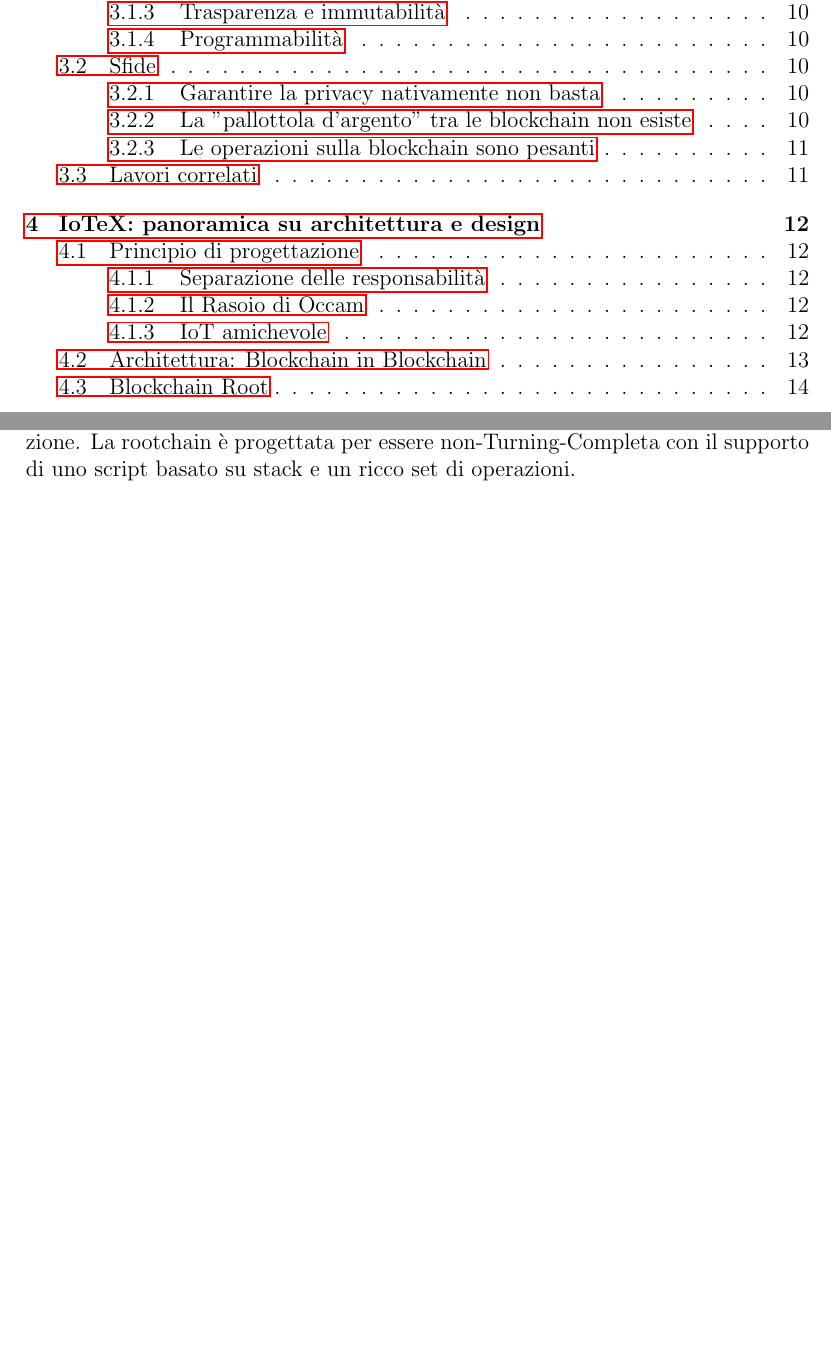
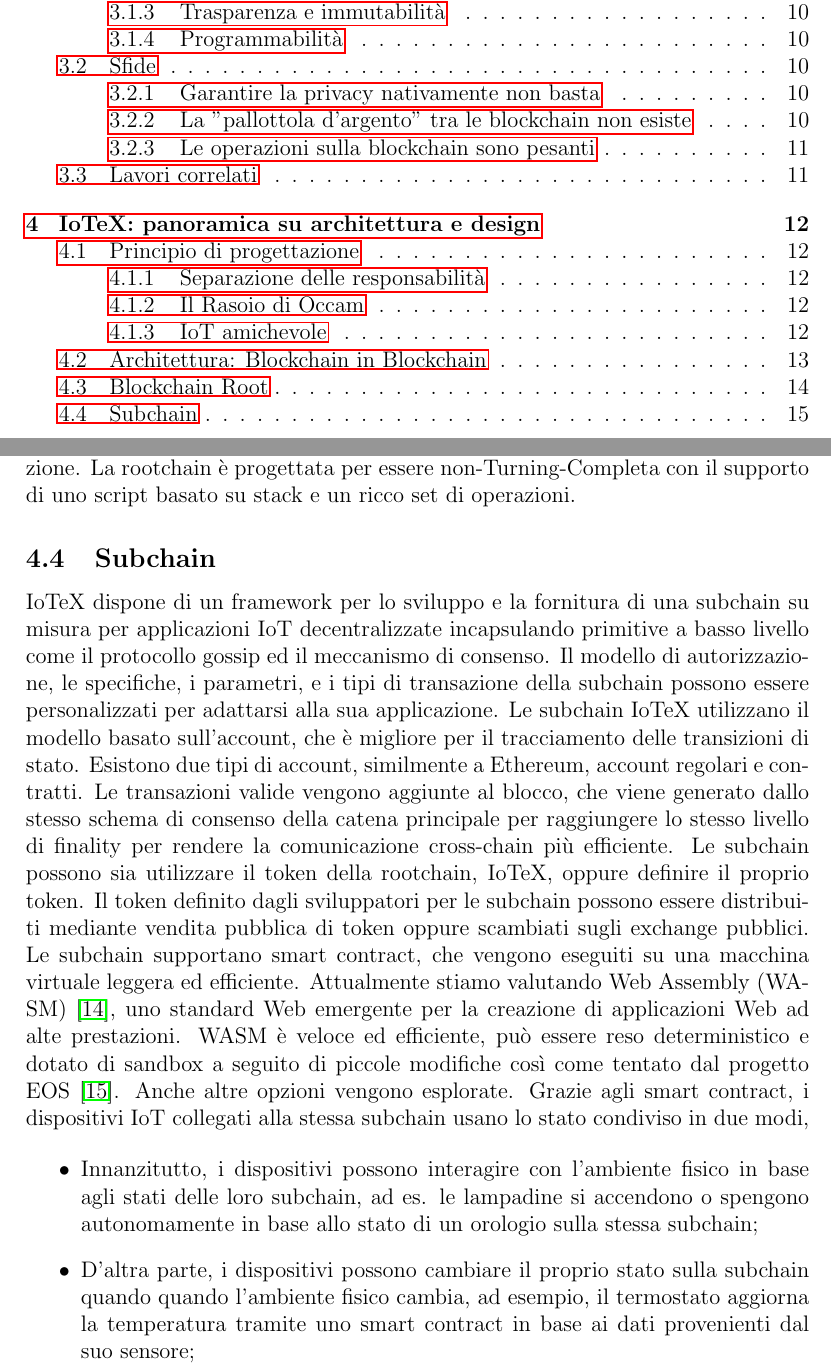
Before and after one commit to IoTeXLab/Whitepaper-IT, a LaTeX paper (IoTeX_Whitepaper_IT.tex): two parts of pages 3 and 15 of 16, joined at a grey line, cut so that both start at the same text, the shorter picture padded with empty space. Compiled offline with pdfLaTeX.

Commit message:
Completed 4.4

```diff
--- a/IoTeX_Whitepaper_IT.tex
+++ b/IoTeX_Whitepaper_IT.tex
@@ -270,6 +270,26 @@
 nella prossima sezione. La rootchain è progettata per essere non-Turning-Completa con il
 supporto di uno script basato su stack e un ricco set di operazioni.
 
+\subsection{Subchain}
+IoTeX dispone di un framework per lo sviluppo e la fornitura di una subchain su misura
+per applicazioni IoT decentralizzate incapsulando primitive a basso livello come il protocollo gossip
+ed il meccanismo di consenso. Il modello di autorizzazione, le specifiche, i parametri,
+e i tipi di transazione della subchain possono essere personalizzati per adattarsi alla sua applicazione.
+Le subchain IoTeX utilizzano il modello basato sull'account, che è migliore per il tracciamento delle transizioni di stato.
+Esistono due tipi di account, similmente a Ethereum, account regolari e
+contratti. Le transazioni valide vengono aggiunte al blocco, che viene generato dallo stesso
+schema di consenso della catena principale per raggiungere lo stesso livello di finality per rendere la comunicazione cross-chain più efficiente. Le subchain possono sia utilizzare il token della rootchain, IoTeX, oppure definire il proprio token. Il token definito dagli sviluppatori per le subchain possono essere distribuiti mediante vendita pubblica di token oppure scambiati sugli exchange pubblici.
+Le subchain supportano smart contract, che vengono eseguiti su una macchina virtuale leggera ed efficiente. Attualmente stiamo valutando Web Assembly (WASM) \cite{36}, uno standard Web emergente per la creazione di applicazioni Web ad alte prestazioni. WASM è veloce ed efficiente, può essere reso deterministico e dotato di sandbox a seguito di piccole modifiche così come tentato dal progetto EOS \cite{9}. Anche altre opzioni vengono esplorate. Grazie agli smart contract, i dispositivi IoT collegati alla stessa subchain usano lo stato condiviso in due modi,
+
+\begin{itemize}
+	\item Innanzitutto, i dispositivi possono interagire con l'ambiente fisico in base agli stati delle loro subchain, ad es. le lampadine si accendono o spengono autonomamente in base allo stato di un orologio sulla stessa subchain;
+
+	\item D'altra parte, i dispositivi possono cambiare il proprio stato sulla subchain quando
+	      quando l'ambiente fisico cambia, ad esempio, il termostato aggiorna la temperatura tramite uno smart contract in base ai dati provenienti dal suo sensore;
+\end{itemize}
+
+
+
 \pagebreak
 
 \bibliography{bibliography}
```
Also changed, not shown: bibliography.bib (+5 -0 lines).
